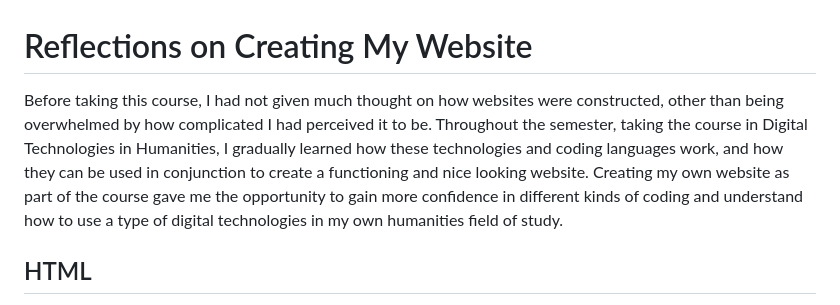
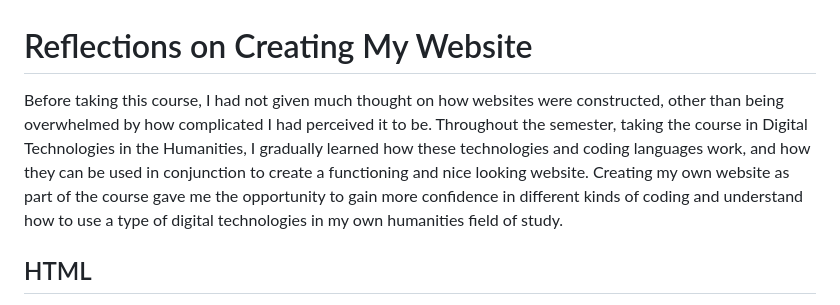
Before and after one commit to jodin2212/my-website, a Markdown page: mywebsite.md, the part around the change. Rendered like a GitHub page.

```diff
--- a/mywebsite.md
+++ b/mywebsite.md
@@ -1,6 +1,6 @@
 # Reflections on Creating My Website
 
-Before taking this course, I had not given much thought on how websites were constructed, other than being overwhelmed by how complicated I had perceived it to be. Throughout the semester, taking the course in Digital Technologies in Humanities, I gradually learned how these technologies and coding languages work, and how they can be  used in conjunction to create a functioning and nice looking website. Creating my own website as part of the course gave me the opportunity to gain more confidence in different kinds of coding and understand how to use a type of digital technologies in my own humanities field of study.
+Before taking this course, I had not given much thought on how websites were constructed, other than being overwhelmed by how complicated I had perceived it to be. Throughout the semester, taking the course in Digital Technologies in the Humanities, I gradually learned how these technologies and coding languages work, and how they can be  used in conjunction to create a functioning and nice looking website. Creating my own website as part of the course gave me the opportunity to gain more confidence in different kinds of coding and understand how to use a type of digital technologies in my own humanities field of study.
 
 ## HTML
 
```
